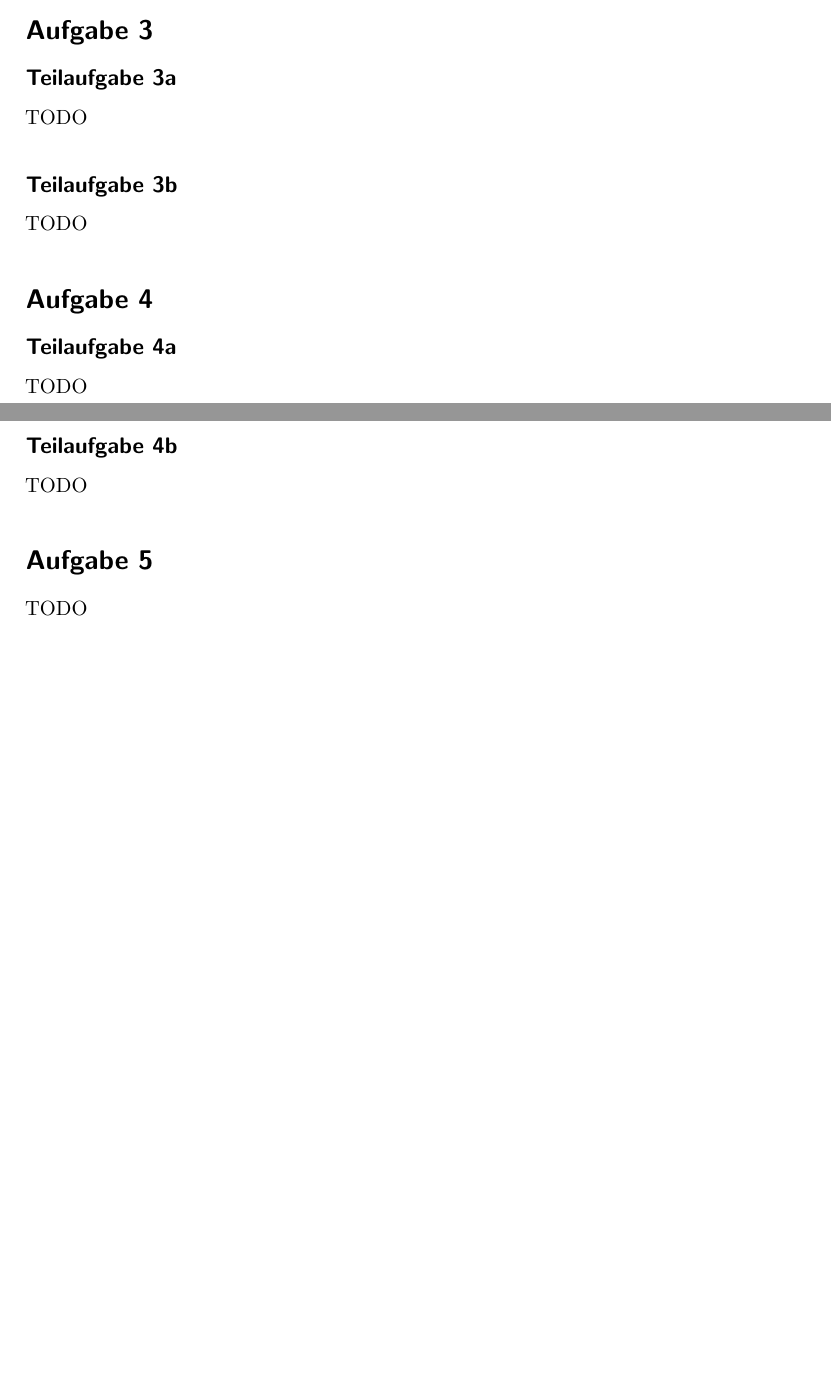
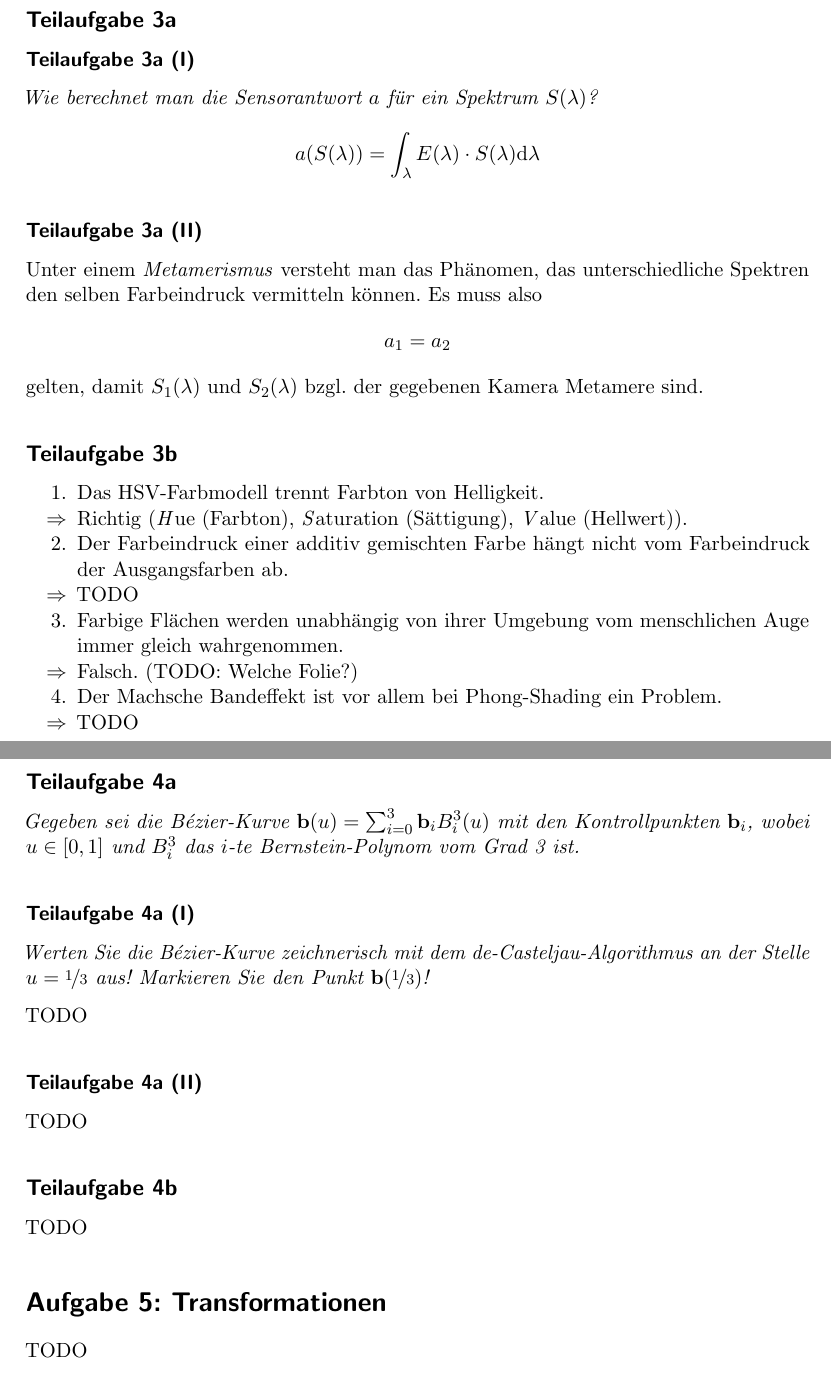
Before and after one commit to MartinThoma/KIT-Musterloesungen, a LaTeX document (CG/2014-Nachklausur/2014-Nachklausur.tex): two parts of pages 2 and 3 of 4 before the commit and two parts of pages 3 and 4 of 6 after it, joined at a grey line, cut at the place of the change, the shorter picture padded with empty space. Compiled offline with pdfLaTeX.

Commit message:
Add solution for Aufgabe 3

```diff
--- a/CG/2014-Nachklausur/2014-Nachklausur.tex
+++ b/CG/2014-Nachklausur/2014-Nachklausur.tex
@@ -75,19 +75,53 @@ Normalen bei einem Dreiecksnetz notwendig sind! Gehen Sie dabei davon aus, dass
 die Vertex-Positionen und die Topologie des Netzes gegeben sind!}
 TODO
 
-\section*{Aufgabe 3}
+\clearpage
+\section*{Aufgabe 3: Farben und Farbwahrnehmung}
 \subsection*{Teilaufgabe 3a}
-TODO
+\subsubsection*{Teilaufgabe 3a (I)}
+\textit{Wie berechnet man die Sensorantwort $a$ für ein Spektrum $S(\lambda)$?}
+\[a(S(\lambda)) = \int_\lambda E(\lambda) \cdot S(\lambda) \mathrm{d} \lambda \]
+
+\subsubsection*{Teilaufgabe 3a (II)}
+Unter einem \textit{Metamerismus} versteht man das Phänomen, das
+unterschiedliche Spektren den selben Farbeindruck vermitteln können. Es muss
+also
+\[a_1 = a_2\]
+gelten, damit $S_1(\lambda)$ und $S_2(\lambda)$ bzgl. der gegebenen Kamera
+Metamere sind.
+
 \subsection*{Teilaufgabe 3b}
+\begin{enumerate}
+    \item Das HSV-Farbmodell trennt Farbton von Helligkeit.
+    \item[$\Rightarrow$] Richtig (\textit{H}ue (Farbton), \textit{S}aturation (Sättigung),
+                         \textit{V}alue (Hellwert)).
+    \item Der Farbeindruck einer additiv gemischten Farbe hängt nicht vom Farbeindruck der Ausgangsfarben ab.
+    \item[$\Rightarrow$] TODO
+    \item Farbige Flächen werden unabhängig von ihrer Umgebung vom menschlichen Auge immer gleich wahrgenommen.
+    \item[$\Rightarrow$] Falsch. (TODO: Welche Folie?)
+    \item Der Machsche Bandeffekt ist vor allem bei Phong-Shading ein Problem.
+    \item[$\Rightarrow$] TODO
+\end{enumerate}
+
+\clearpage
+\section*{Aufgabe 4: Bézier-Kurven}
+\subsection*{Teilaufgabe 4a}
+\textit{Gegeben sei die Bézier-Kurve $\mathbf{b}(u) = \sum_{i=0}^3 \mathbf{b}_i B_i^3(u)$ mit den Kontrollpunkten $\mathbf{b}_i$, wobei
+$u \in [0, 1]$ und $B_i^3$ das $i$-te Bernstein-Polynom vom Grad 3 ist.}
+
+\subsubsection*{Teilaufgabe 4a (I)}
+\textit{Werten Sie die Bézier-Kurve zeichnerisch mit dem de-Casteljau-Algorithmus
+an der Stelle $u = \nicefrac{1}{3}$ aus! Markieren Sie den Punkt $\mathbf{b}(\nicefrac{1}{3})$!}
+
 TODO
 
-\section*{Aufgabe 4}
-\subsection*{Teilaufgabe 4a}
+\subsubsection*{Teilaufgabe 4a (II)}
 TODO
+
 \subsection*{Teilaufgabe 4b}
 TODO
 
-\section*{Aufgabe 5}
+\section*{Aufgabe 5: Transformationen}
 TODO
 
 \section*{Aufgabe 6: Texturierung}
```
Also changed, not shown: CG/2014-Nachklausur/2014-Nachklausur.pdf.
